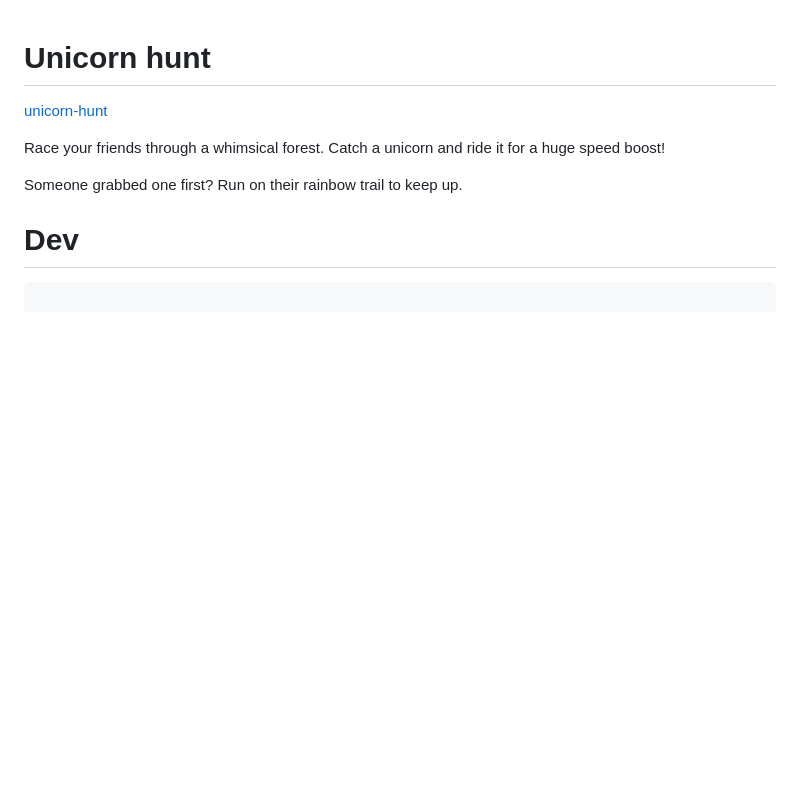
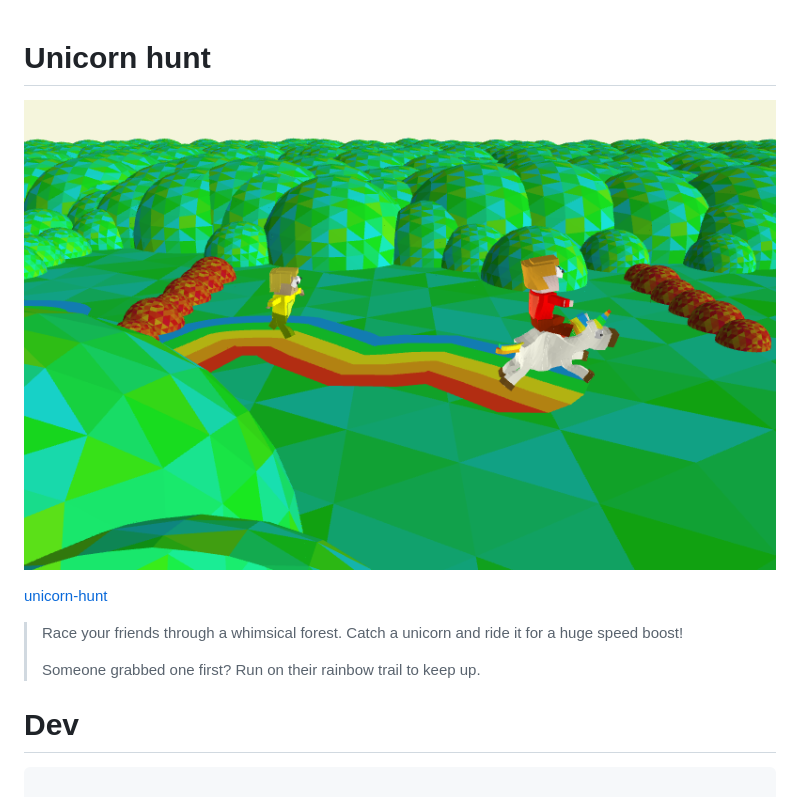
Before and after one commit to Platane/unicorn-hunt, a Markdown page: README.md, the part around the change. Drawn GitHub-style; pictures changed too: doc/thumbnail-800x500.png (added); blank space fills up the shorter version.

```diff
--- a/README.md
+++ b/README.md
@@ -1,10 +1,12 @@
 # Unicorn hunt
+
+![game](./doc/thumbnail-800x500.png)
 
 [unicorn-hunt](https://platane.github.io/unicorn-hunt)
 
-Race your friends through a whimsical forest. Catch a unicorn and ride it for a huge speed boost!
-
-Someone grabbed one first? Run on their rainbow trail to keep up.
+> Race your friends through a whimsical forest. Catch a unicorn and ride it for a huge speed boost!
+>
+> Someone grabbed one first? Run on their rainbow trail to keep up.
 
 # Dev
 
```
Also changed, not shown: doc/thumbnail320x320.png (added).
